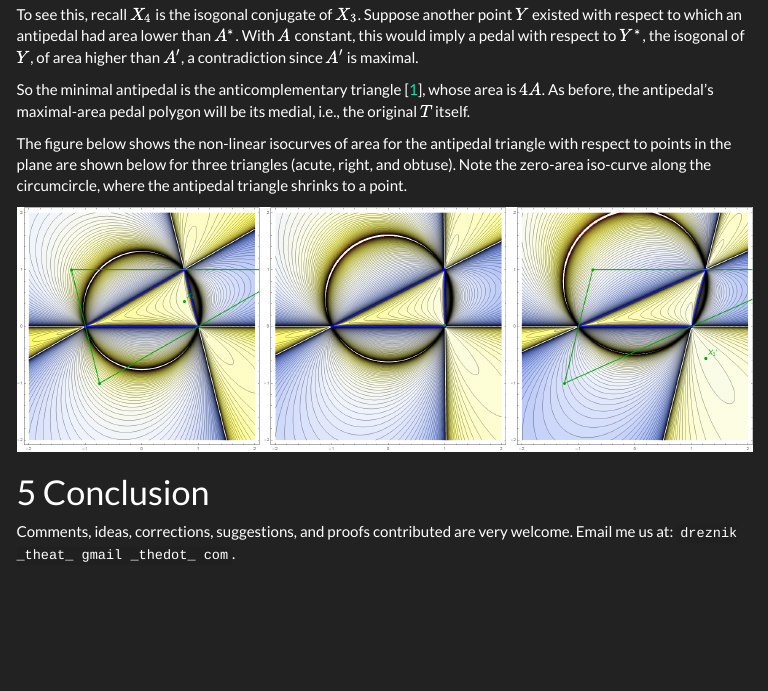
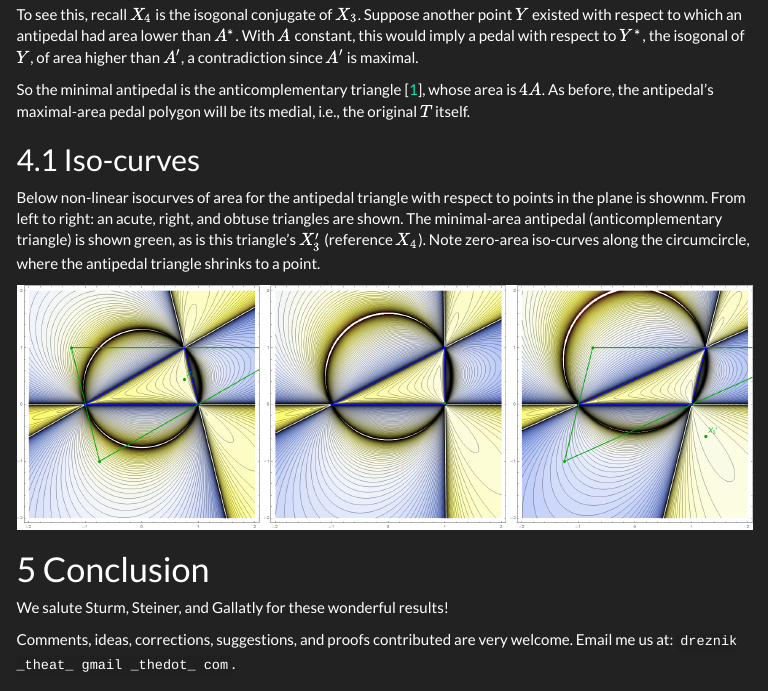
Before and after one commit to dan-reznik/extremal-pedal-antipedal, an R Markdown document (index.Rmd): the page in a window 1100 px wide, from 1940 px down. The pictures show the output file index.html that the author committed with the source, opened offline; menus at the side of the page are left out.

Commit message:
added refs 9

````diff
--- a/index.Rmd
+++ b/index.Rmd
@@ -101,7 +101,9 @@ A beautiful theorem appearing in [@gallatly]
 - the minimal antipedal is the anticomplementary triangle.
 - the maximal pedal is the medial triangle. -->
 
-The figure below shows the non-linear isocurves of area for the antipedal triangle with respect to points in the plane are shown below for three triangles (acute, right, and obtuse). Note the zero-area iso-curve along the circumcircle, where the antipedal triangle shrinks to a point.
+## Iso-curves
+
+Below non-linear isocurves of area for the antipedal triangle with respect to points in the plane is shownm. From left to right: an acute, right, and obtuse triangles are shown. The minimal-area antipedal (anticomplementary triangle) is shown green, as is this triangle's $X_3'$ (reference $X_4$). Note zero-area iso-curves along the circumcircle, where the antipedal triangle shrinks to a point.
 
 ```{r}
 knitr::include_graphics("pics/poly isoareas heavy graphs v1.png")
@@ -109,6 +111,8 @@ knitr::include_graphics("pics/poly isoareas heavy graphs v1.png")
 
 # Conclusion
 
+We salute Sturm, Steiner, and Gallatly for these wonderful results!
+
 Comments, ideas, corrections, suggestions, and proofs contributed are very welcome. Email me us at: `dreznik _theat_ gmail _thedot_ com`.
 
 ***
````
Also changed, not shown: index.html.
